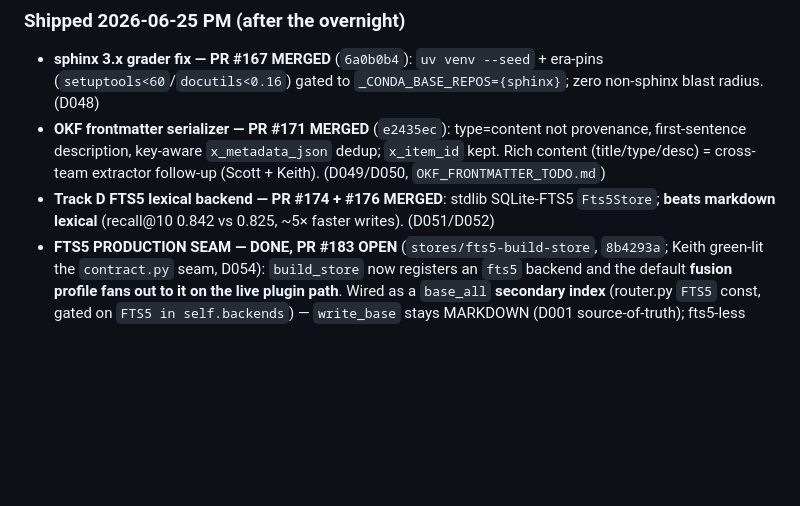
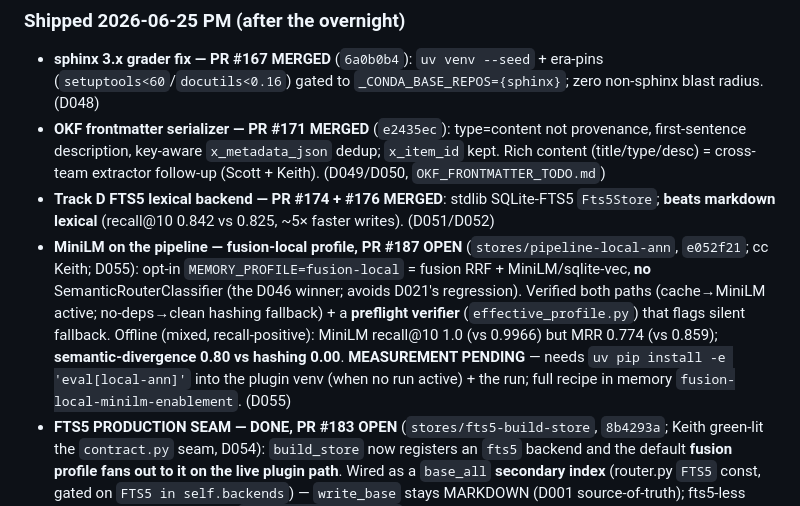
Before and after one commit to bgibson1618/capstone-workspace, a Markdown page: CONTEXT.md, the part around the change. Rendered like a GitHub page; blank space fills up the shorter version.

```diff
--- a/CONTEXT.md
+++ b/CONTEXT.md
@@ -41,6 +41,7 @@ We build out the eval set as we go — fast offline "unit evals" (the routing ba
 - **sphinx 3.x grader fix — PR #167 MERGED** (`6a0b0b4`): `uv venv --seed` + era-pins (`setuptools<60`/`docutils<0.16`) gated to `_CONDA_BASE_REPOS={sphinx}`; zero non-sphinx blast radius. (D048)
 - **OKF frontmatter serializer — PR #171 MERGED** (`e2435ec`): type=content not provenance, first-sentence description, key-aware `x_metadata_json` dedup; `x_item_id` kept. Rich content (title/type/desc) = cross-team extractor follow-up (Scott + Keith). (D049/D050, `OKF_FRONTMATTER_TODO.md`)
 - **Track D FTS5 lexical backend — PR #174 + #176 MERGED**: stdlib SQLite-FTS5 `Fts5Store`; **beats markdown lexical** (recall@10 0.842 vs 0.825, ~5× faster writes). (D051/D052)
+- **MiniLM on the pipeline — fusion-local profile, PR #187 OPEN** (`stores/pipeline-local-ann`, `e052f21`; cc Keith; D055): opt-in `MEMORY_PROFILE=fusion-local` = fusion RRF + MiniLM/sqlite-vec, **no** SemanticRouterClassifier (the D046 winner; avoids D021's regression). Verified both paths (cache→MiniLM active; no-deps→clean hashing fallback) + a **preflight verifier** (`effective_profile.py`) that flags silent fallback. Offline (mixed, recall-positive): MiniLM recall@10 1.0 (vs 0.9966) but MRR 0.774 (vs 0.859); **semantic-divergence 0.80 vs hashing 0.00**. **MEASUREMENT PENDING** — needs `uv pip install -e 'eval[local-ann]'` into the plugin venv (when no run active) + the run; full recipe in memory `fusion-local-minilm-enablement`. (D055)
 - **FTS5 PRODUCTION SEAM — DONE, PR #183 OPEN** (`stores/fts5-build-store`, `8b4293a`; Keith green-lit the `contract.py` seam, D054): `build_store` now registers an `fts5` backend and the default **fusion profile fans out to it on the live plugin path**. Wired as a `base_all` **secondary index** (router.py `FTS5` const, gated on `FTS5 in self.backends`) — `write_base` stays MARKDOWN (D001 source-of-truth); fts5-less routers byte-identical. **Eval: `fusion_rrf_with_fts5` holds recall@10 0.9966 + improves MRR@10 0.864 vs 0.859** (no dilution; no-regression asserted). Cross-vendor gated PASS (codex build → claude verify, 8/8). **Caught + reverted a deviation:** the implementer's `write_base="fts5"` (would mislabel the source-of-truth + drop markdown under `base_selective`). Note: `speed_profile` (base_all) also writes fts5 (doesn't fuse on read) — harmless. So D044's "production seam DEFERRED" is now CLOSED for FTS5.
 - **Worktrees:** main = the running **xarray pipeline** (`eval/pydata-xarray-pipeline`); `amh-okf-frontmatter` (OKF, merged — removable); `amh-track-d-fts5` (FTS5 PR #174). Backend/tooling dev runs in worktrees so the live pipeline tree is never edited mid-run.
 - **Benchmark menu now:** ~~Track D FTS5~~ ✅ PR #174 · captained Voyage-rerank-on-MiniLM-fusion (D046 next) · Track B FalkorDB (D044) · Track E learned router · 10k throughput · bge-m3.
```
Also changed, not shown: DECISION_LOG.md (+8 -0 lines).
